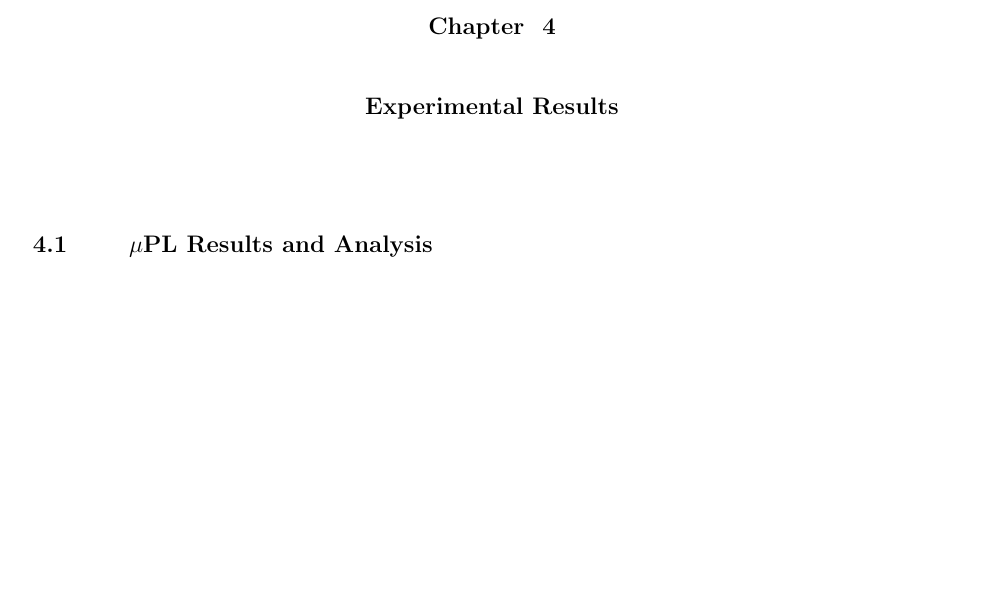
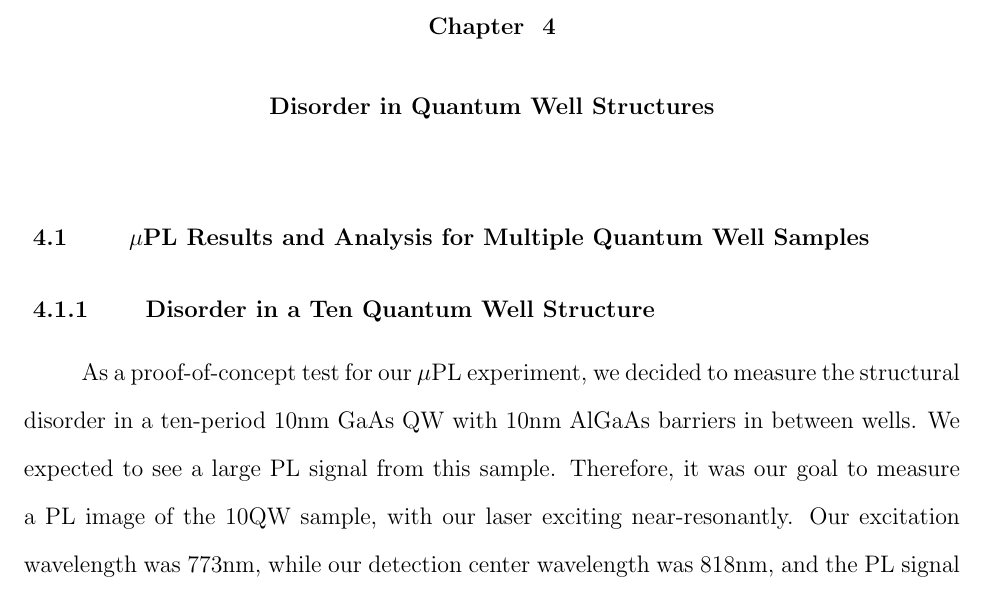
Before and after one commit to mattdia/roaring-fork, a LaTeX thesis (thesis-master.tex, which reads chapter4.tex): part of page 43 of 44 before the commit and part of page 43 of 45 after it, cut so that both start at the same text, the shorter picture padded with empty space. Compiled offline with pdfLaTeX.

Commit message:
Added Figs, first sxn of ch4
Figs, first sxn of ch4

```diff
--- a/chapter4.tex
+++ b/chapter4.tex
@@ -1,3 +1,5 @@
-\chapter{Experimental Results}
+\chapter{Disorder in Quantum Well Structures}
 
-\section{$\mu$PL Results and Analysis}
+\section{$\mu$PL Results and Analysis for Multiple Quantum Well Samples}
+\subsection{Disorder in a Ten Quantum Well Structure}
+\indent As a proof-of-concept test for our $\mu$PL experiment, we decided to measure the structural disorder in a ten-period 10nm GaAs QW with 10nm AlGaAs barriers in between wells. We expected to see a large PL signal from this sample. Therefore, it was our goal to measure a PL image of the 10QW sample, with our laser exciting near-resonantly. Our excitation wavelength was 773nm, while our detection center wavelength was 818nm, and the PL signal peaked around 808nm. Figure \ref{raw10qw} shows a single raw image corresponding to a vertical slice of the total PL image.
```
Also changed, not shown: chapter4.tex (14 more changed lines), 5 other files.
